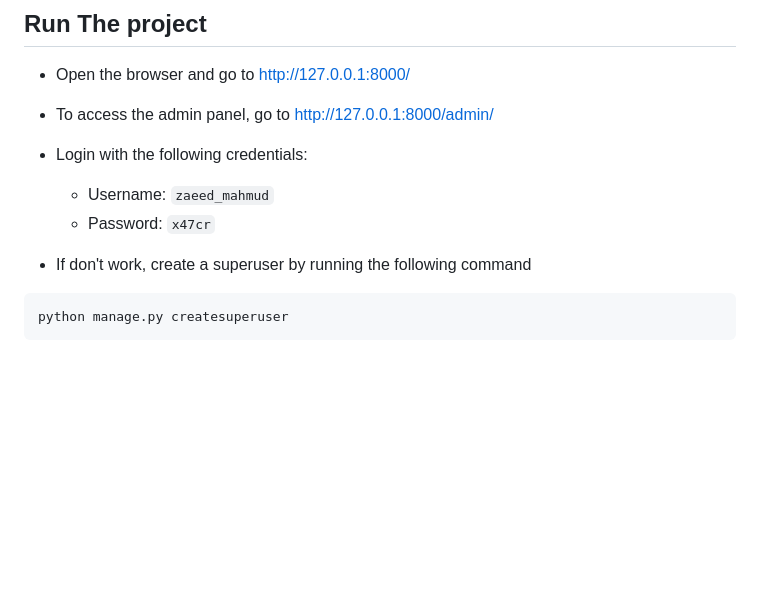
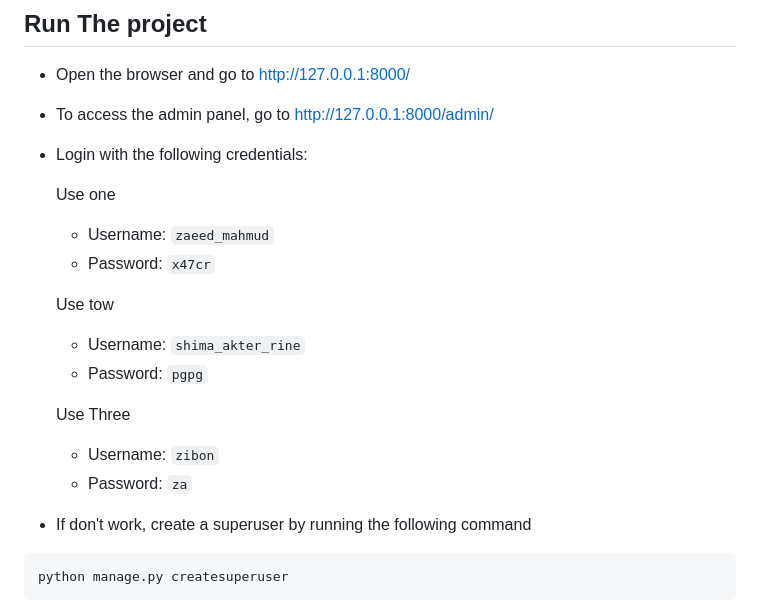
Before and after one commit to Zaeed-Mahmud/Task-Manager, a Markdown page: README.md, the part around one of its changes. GitHub-like rendering; blank space fills up the shorter version.

```diff
--- a/README.md
+++ b/README.md
@@ -121,8 +121,20 @@ python manage.py runserver
 
 -   Login with the following credentials:
 
-       -   Username: `zaeed_mahmud`
-       -   Password: `x47cr`
+    Use one
+
+      -   Username: `zaeed_mahmud`
+      -   Password: `x47cr`
+
+    Use tow
+
+      -   Username: `shima_akter_rine`
+      -   Password: `pgpg`
+
+    Use Three
+
+      -   Username: `zibon`
+      -   Password: `za`
 
 -   If don't work, create a superuser by running the following command
 
```
Also changed, not shown: other parts of README.md (+1 -1 lines).
